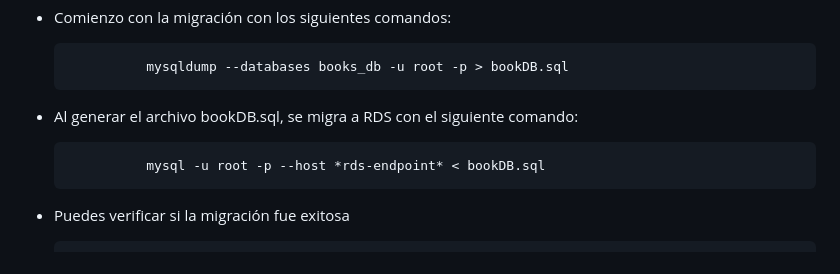
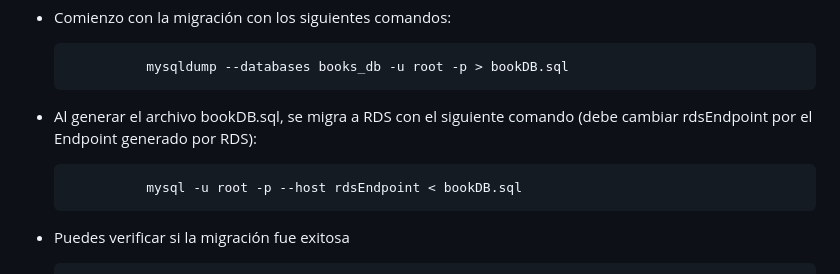
Before and after one commit to jhormanvillanueva/architecture-ha-ha, a Markdown page: README.md, the part around the change. Drawn GitHub-style.

Commit message:
update rds endpoint

```diff
--- a/README.md
+++ b/README.md
@@ -211,9 +211,9 @@ Como se necesita que la VPC tenga una conexión a Internet, se debe configurar u
 
                 mysqldump --databases books_db -u root -p > bookDB.sql
 
-- Al generar el archivo bookDB.sql, se migra a RDS con el siguiente comando:
+- Al generar el archivo bookDB.sql, se migra a RDS con el siguiente comando (debe cambiar rdsEndpoint por el Endpoint generado por RDS):
 
-                mysql -u root -p --host *rds-endpoint* < bookDB.sql
+                mysql -u root -p --host rdsEndpoint < bookDB.sql
 
 - Puedes verificar si la migración fue exitosa
 
```
